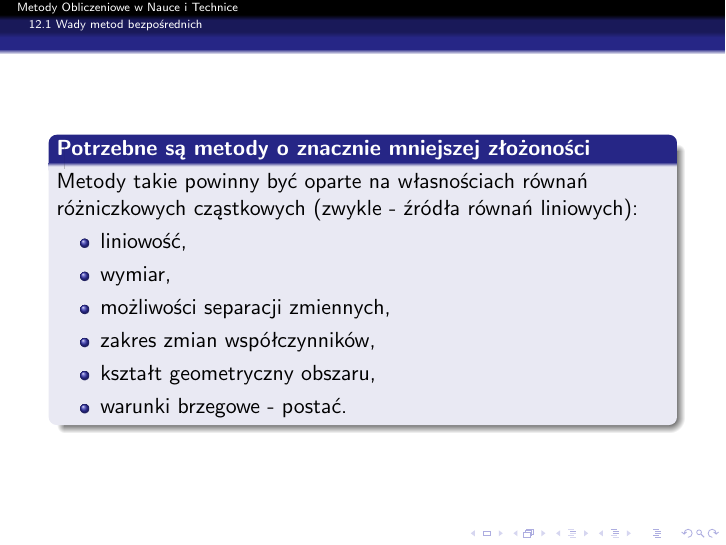
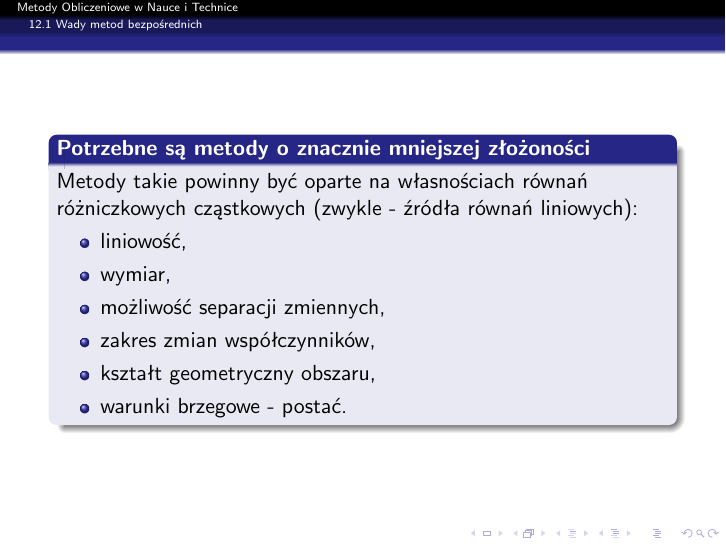
Before and after one commit to AGH-MOwNiT-2017/lectures, LaTeX slides (12_iteracyjne.tex, which reads 12_iteracyjne/12_1_wady_metod_bezposrednich.tex): page 5 of 40. Compiled offline with pdfLaTeX.

Commit message:
Changed możliwości into możliwość

```diff
--- a/12_iteracyjne/12_1_wady_metod_bezposrednich.tex
+++ b/12_iteracyjne/12_1_wady_metod_bezposrednich.tex
@@ -35,7 +35,7 @@
     \begin{itemize}
       \item{liniowość,}
       \item{wymiar,}
-      \item{możliwości separacji zmiennych,}
+      \item{możliwość separacji zmiennych,}
       \item{zakres zmian współczynników,}
       \item{kształt geometryczny obszaru,}
       \item{warunki brzegowe - postać.}
```
